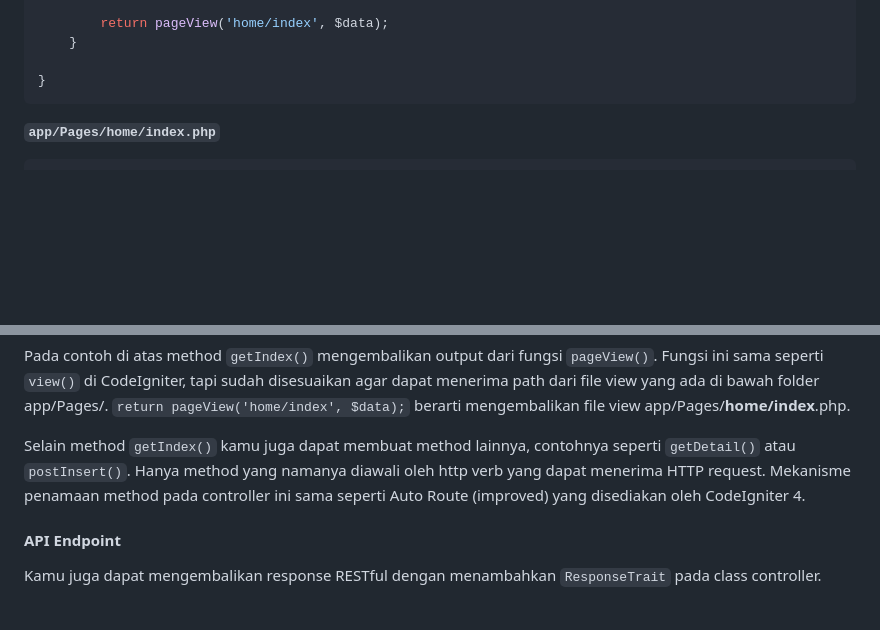
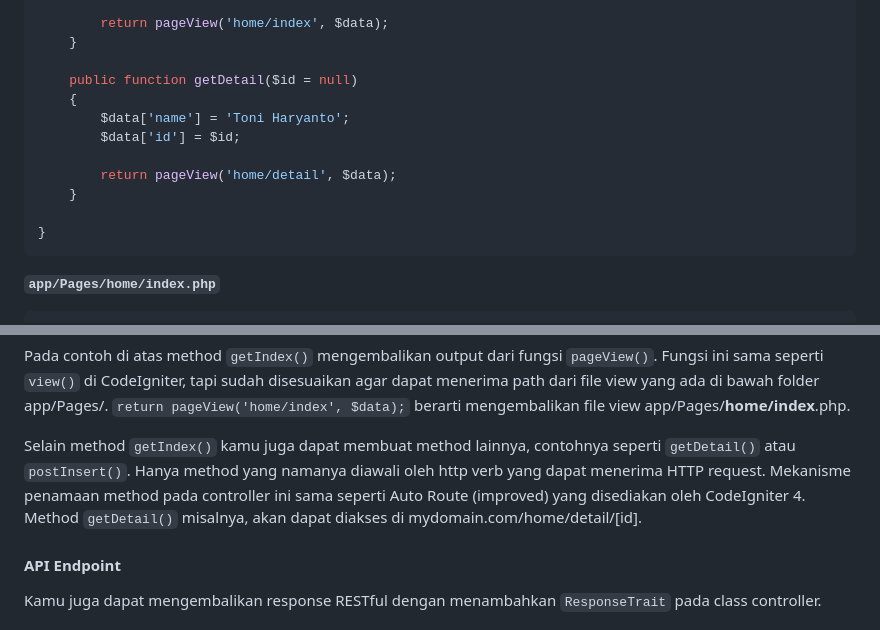
Before and after one commit to yllumi/ci4-pages, a Markdown page: README.id.md, 2 parts joined by grey strips. Drawn GitHub-style; blank space fills up the shorter version.

````diff
--- a/README.id.md
+++ b/README.id.md
@@ -58,6 +58,14 @@ class PageController extends BaseController
         return pageView('home/index', $data);
     }
 
+    public function getDetail($id = null)
+    {
+        $data['name'] = 'Toni Haryanto';
+        $data['id'] = $id;
+
+        return pageView('home/detail', $data);
+    }
+
 }
 ```
 
@@ -73,7 +81,7 @@ Method `getIndex()` boleh memiliki parameter yang nantinya akan menangkap uri se
 
 Pada contoh di atas method `getIndex()` mengembalikan output dari fungsi `pageView()`. Fungsi ini sama seperti `view()` di CodeIgniter, tapi sudah disesuaikan agar dapat menerima path dari file view yang ada di bawah folder app/Pages/. `return pageView('home/index', $data);` berarti mengembalikan file view app/Pages/**home/index**.php.
 
-Selain method `getIndex()` kamu juga dapat membuat method lainnya, contohnya seperti `getDetail()` atau `postInsert()`. Hanya method yang namanya diawali oleh http verb yang dapat menerima HTTP request. Mekanisme penamaan method pada controller ini sama seperti Auto Route (improved) yang disediakan oleh CodeIgniter 4.
+Selain method `getIndex()` kamu juga dapat membuat method lainnya, contohnya seperti `getDetail()` atau `postInsert()`. Hanya method yang namanya diawali oleh http verb yang dapat menerima HTTP request. Mekanisme penamaan method pada controller ini sama seperti Auto Route (improved) yang disediakan oleh CodeIgniter 4. Method `getDetail()` misalnya, akan dapat diakses di mydomain.com/home/detail/[id].
 
 #### API Endpoint
 
````
Also changed, not shown: README.md (+9 -1 lines).
